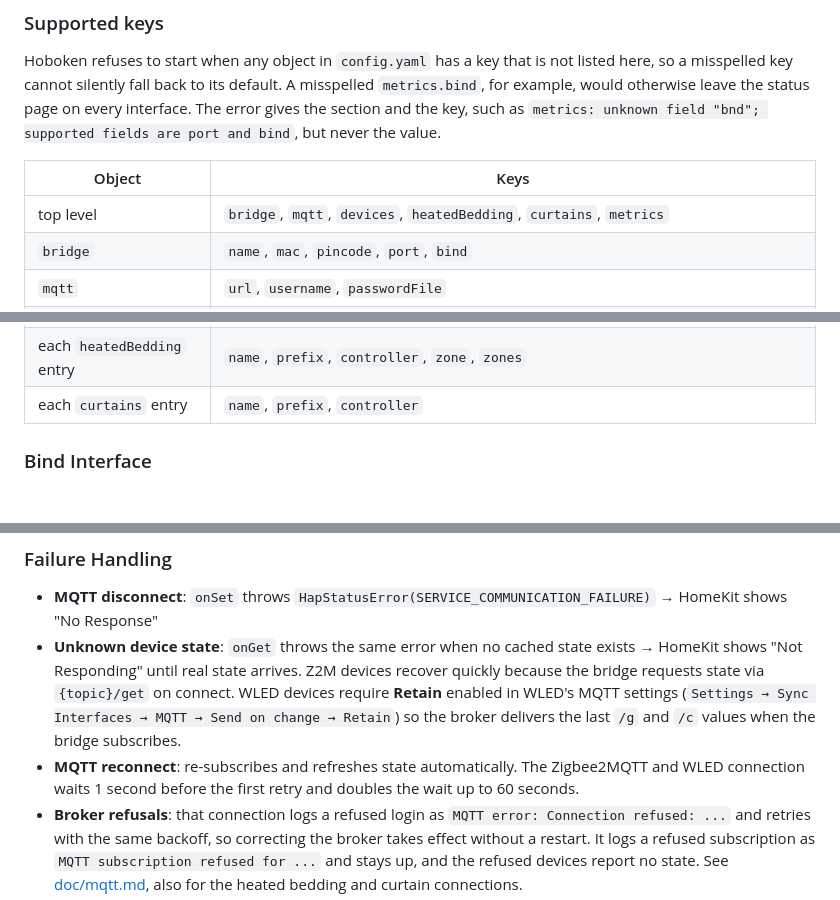
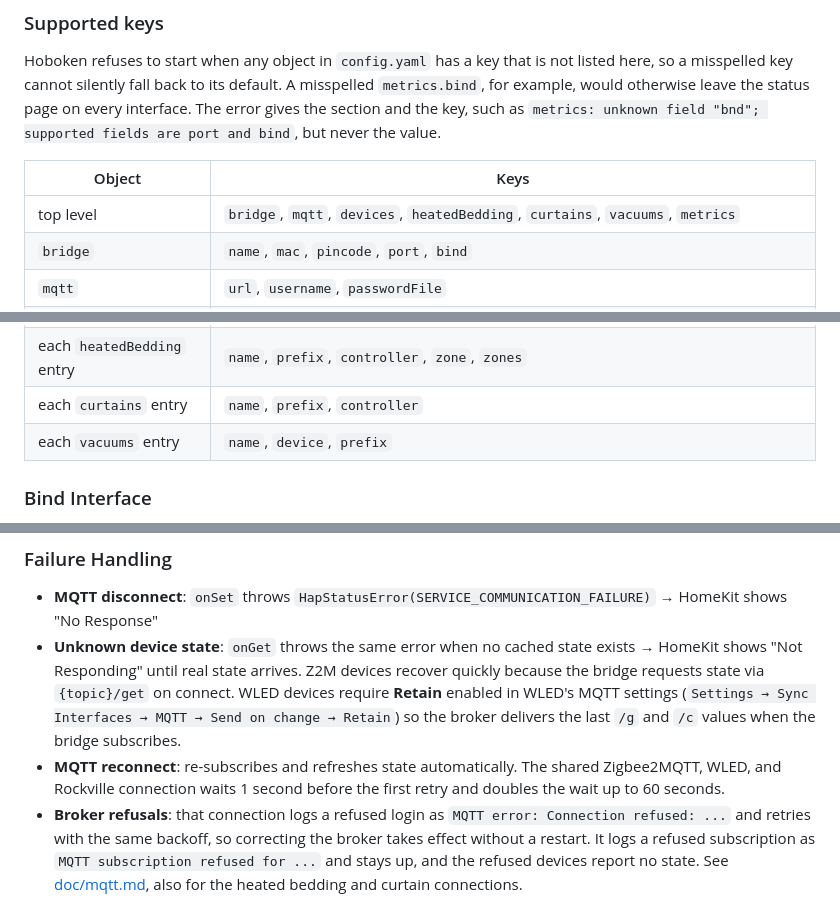
Before and after one commit to shields/hoboken, a Markdown page: README.md, 3 parts joined by grey strips. GitHub-like rendering; blank space fills up the shorter version.

```diff
--- a/README.md
+++ b/README.md
@@ -243,7 +268,7 @@ the value.
 
 | Object                     | Keys                                                                                                                            |
 | -------------------------- | ------------------------------------------------------------------------------------------------------------------------------- |
-| top level                  | `bridge`, `mqtt`, `devices`, `heatedBedding`, `curtains`, `metrics`                                                             |
+| top level                  | `bridge`, `mqtt`, `devices`, `heatedBedding`, `curtains`, `vacuums`, `metrics`                                                  |
 | `bridge`                   | `name`, `mac`, `pincode`, `port`, `bind`                                                                                        |
 | `mqtt`                     | `url`, `username`, `passwordFile`                                                                                               |
 | `metrics`                  | `port`, `bind`                                                                                                                  |
@@ -252,6 +277,7 @@ the value.
 | each `scenes` entry        | `name`, `id`                                                                                                                    |
 | each `heatedBedding` entry | `name`, `prefix`, `controller`, `zone`, `zones`                                                                                 |
 | each `curtains` entry      | `name`, `prefix`, `controller`                                                                                                  |
+| each `vacuums` entry       | `name`, `device`, `prefix`                                                                                                      |
 
 ### Bind Interface
 
@@ -311,7 +337,7 @@ python3 -c "import random; b=random.randbytes(6); excluded={d*8 for d in '012345
   (`Settings → Sync Interfaces → MQTT → Send on change → Retain`) so the broker
   delivers the last `/g` and `/c` values when the bridge subscribes.
 - **MQTT reconnect**: re-subscribes and refreshes state automatically. The
-  Zigbee2MQTT and WLED connection waits 1 second before the first retry and
+  shared Zigbee2MQTT, WLED, and Rockville connection waits 1 second before the first retry and
   doubles the wait up to 60 seconds.
 - **Broker refusals**: that connection logs a refused login as
   `MQTT error: Connection refused: ...` and retries with the same backoff, so
```
Also changed, not shown: other parts of README.md (+28 -2 lines), doc/mqtt.md (+12 -9 lines), demo/status-page.png, 11 other files.
